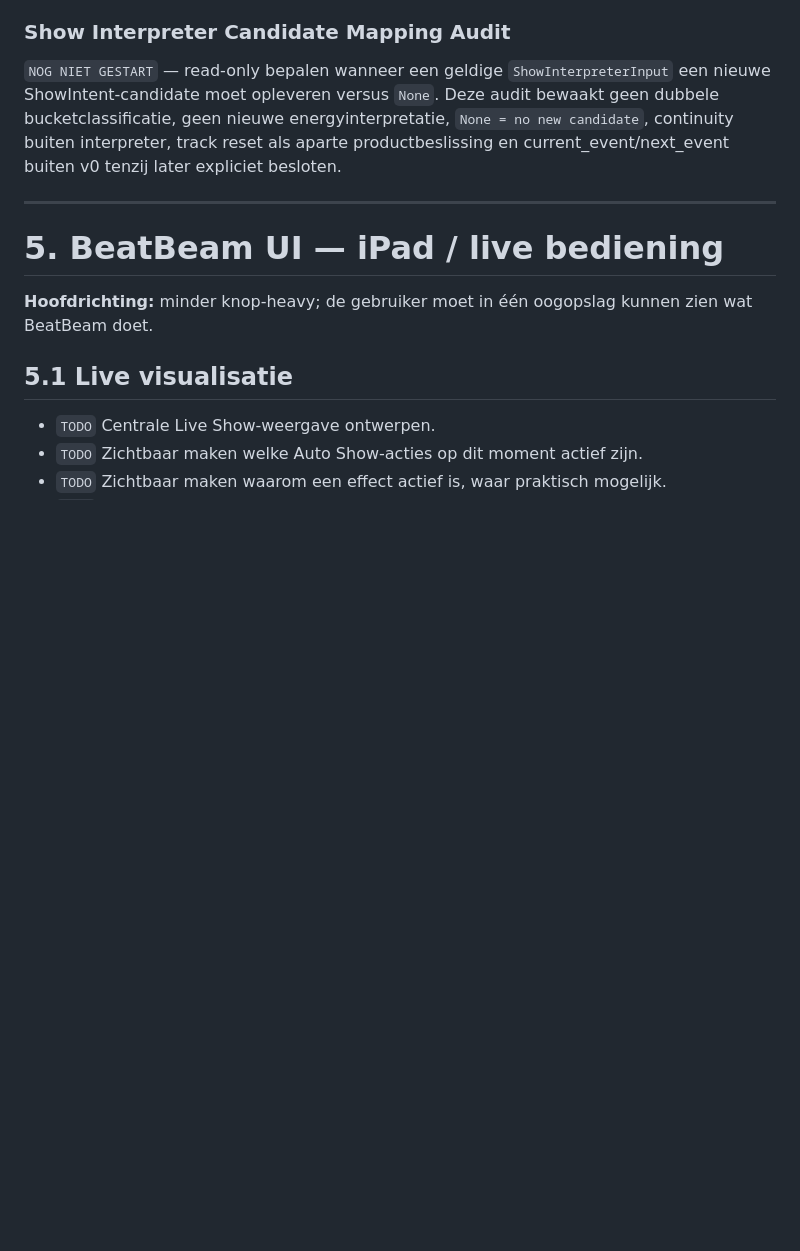
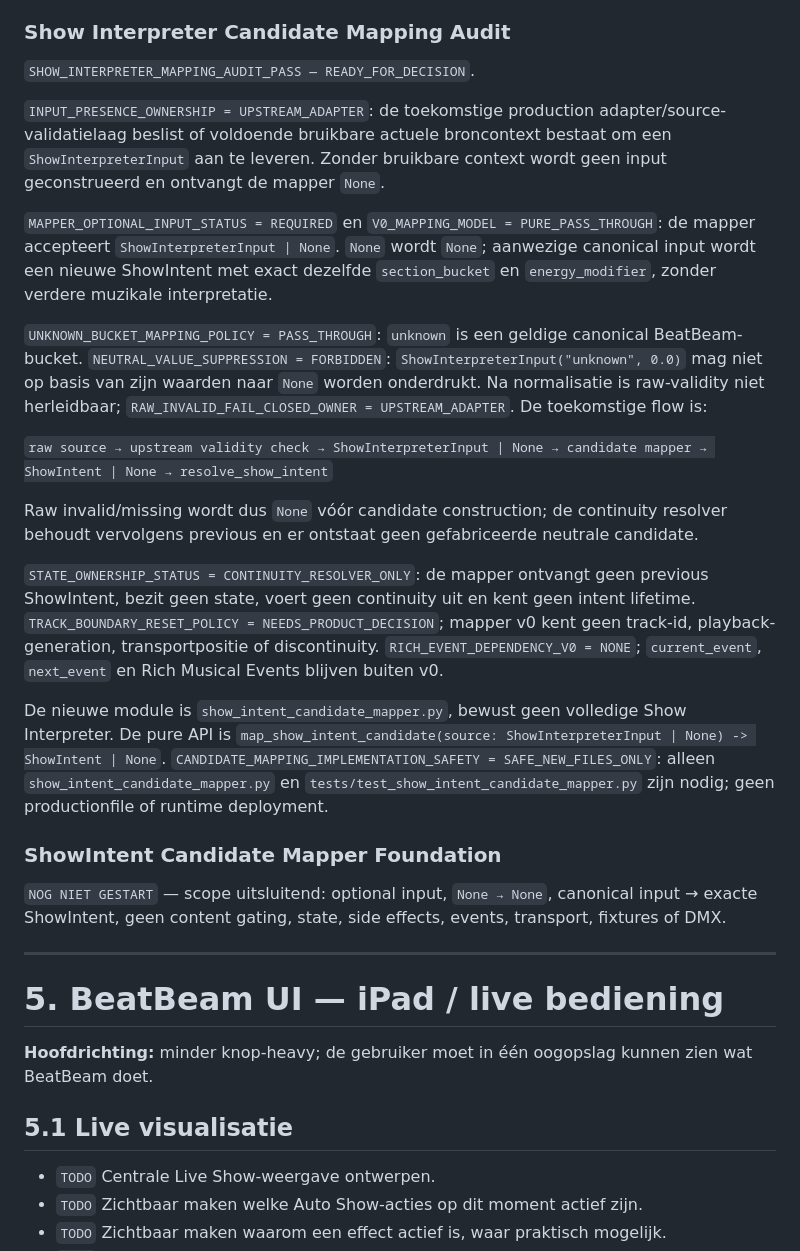
Before and after one commit to thomasbriet/BeatBeamDMX, a Markdown page: MASTER_ROADMAP.md, the part around the change. Rendered like a GitHub page; blank space fills up the shorter version.

Commit message:
Define ShowIntent candidate mapping contract

```diff
--- a/MASTER_ROADMAP.md
+++ b/MASTER_ROADMAP.md
@@ -1177,12 +1177,52 @@ is niet nodig.
 
 ### Show Interpreter Candidate Mapping Audit
 
-`NOG NIET GESTART` — read-only bepalen wanneer een geldige
-`ShowInterpreterInput` een nieuwe ShowIntent-candidate moet opleveren versus
-`None`. Deze audit bewaakt geen dubbele bucketclassificatie, geen nieuwe
-energyinterpretatie, `None = no new candidate`, continuity buiten interpreter,
-track reset als aparte productbeslissing en current_event/next_event buiten v0
-tenzij later expliciet besloten.
+`SHOW_INTERPRETER_MAPPING_AUDIT_PASS — READY_FOR_DECISION`.
+
+`INPUT_PRESENCE_OWNERSHIP = UPSTREAM_ADAPTER`: de toekomstige production
+adapter/source-validatielaag beslist of voldoende bruikbare actuele broncontext
+bestaat om een `ShowInterpreterInput` aan te leveren. Zonder bruikbare context
+wordt geen input geconstrueerd en ontvangt de mapper `None`.
+
+`MAPPER_OPTIONAL_INPUT_STATUS = REQUIRED` en `V0_MAPPING_MODEL =
+PURE_PASS_THROUGH`: de mapper accepteert `ShowInterpreterInput | None`.
+`None` wordt `None`; aanwezige canonical input wordt een nieuwe ShowIntent met
+exact dezelfde `section_bucket` en `energy_modifier`, zonder verdere muzikale
+interpretatie.
+
+`UNKNOWN_BUCKET_MAPPING_POLICY = PASS_THROUGH`: `unknown` is een geldige
+canonical BeatBeam-bucket. `NEUTRAL_VALUE_SUPPRESSION = FORBIDDEN`:
+`ShowInterpreterInput("unknown", 0.0)` mag niet op basis van zijn waarden naar
+`None` worden onderdrukt. Na normalisatie is raw-validity niet herleidbaar;
+`RAW_INVALID_FAIL_CLOSED_OWNER = UPSTREAM_ADAPTER`. De toekomstige flow is:
+
+`raw source → upstream validity check → ShowInterpreterInput | None →
+candidate mapper → ShowIntent | None → resolve_show_intent`
+
+Raw invalid/missing wordt dus `None` vóór candidate construction; de continuity
+resolver behoudt vervolgens previous en er ontstaat geen gefabriceerde neutrale
+candidate.
+
+`STATE_OWNERSHIP_STATUS = CONTINUITY_RESOLVER_ONLY`: de mapper ontvangt geen
+previous ShowIntent, bezit geen state, voert geen continuity uit en kent geen
+intent lifetime. `TRACK_BOUNDARY_RESET_POLICY = NEEDS_PRODUCT_DECISION`; mapper
+v0 kent geen track-id, playback-generation, transportpositie of discontinuity.
+`RICH_EVENT_DEPENDENCY_V0 = NONE`; `current_event`, `next_event` en Rich
+Musical Events blijven buiten v0.
+
+De nieuwe module is `show_intent_candidate_mapper.py`, bewust geen volledige
+Show Interpreter. De pure API is
+`map_show_intent_candidate(source: ShowInterpreterInput | None) -> ShowIntent | None`.
+`CANDIDATE_MAPPING_IMPLEMENTATION_SAFETY = SAFE_NEW_FILES_ONLY`: alleen
+`show_intent_candidate_mapper.py` en
+`tests/test_show_intent_candidate_mapper.py` zijn nodig; geen productionfile of
+runtime deployment.
+
+### ShowIntent Candidate Mapper Foundation
+
+`NOG NIET GESTART` — scope uitsluitend: optional input, `None → None`,
+canonical input → exacte ShowIntent, geen content gating, state, side effects,
+events, transport, fixtures of DMX.
 
 ---
 
```
